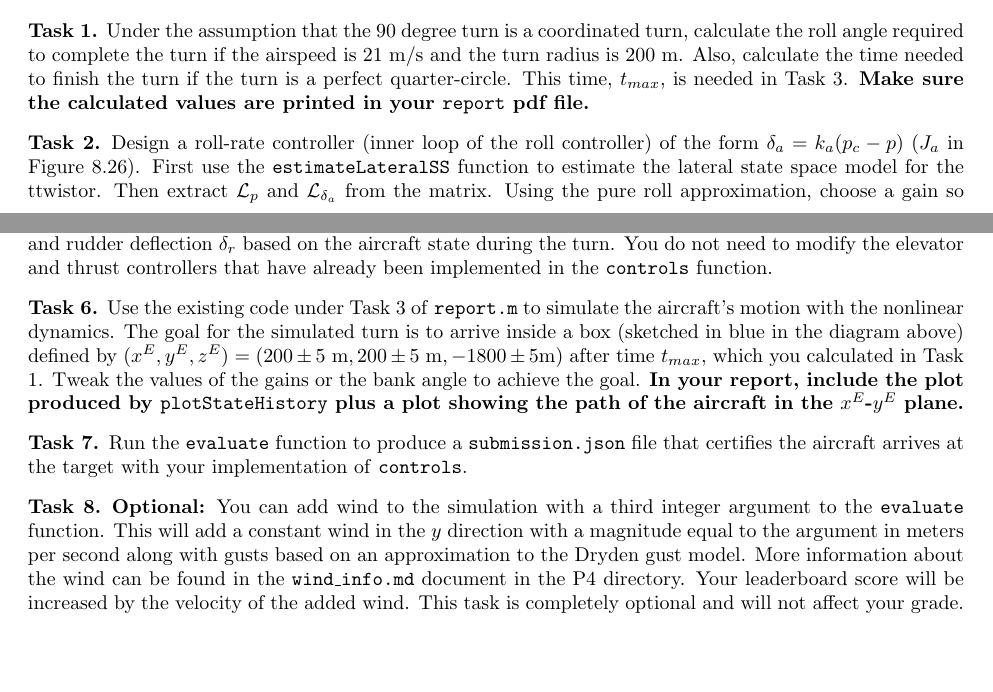
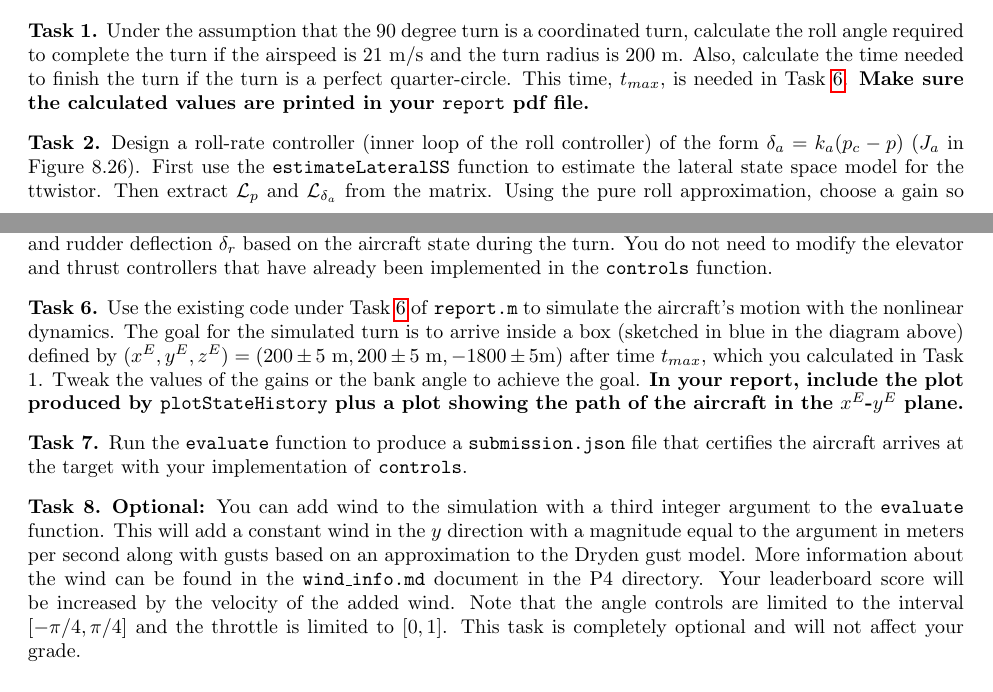
Before and after one commit to zsunberg/Aircraft-Dynamics-Materials, a LaTeX problem sheet (assignments/P4/programming-hw-4.tex): two parts of pages 1 and 2 of 2, joined at a grey line, cut so that both start at the same text, the shorter picture padded with empty space. Compiled offline with pdfLaTeX.

Commit message:
updated P4 to have control limits

```diff
--- a/assignments/P4/programming-hw-4.tex
+++ b/assignments/P4/programming-hw-4.tex
@@ -35,7 +35,7 @@ The aircraft parameters are given in the Matlab struct returned by the \texttt{t
 You will use the aircraft \texttt{aircraftDynamics} and \texttt{lonAeroForcesAndMoments} functions developed in P3 for this assignment. If you did not complete P3, you can use the solution code posted on piazza. Template files for P4 are available by cloning the git repository at \url{https://github.com/zsunberg/Aircraft-Dynamics-Materials} and navigating to the \texttt{assignments/P4} directory. A zip file is also available at \url{https://github.com/zsunberg/Aircraft-Dynamics-Materials/raw/main/zips/assignments/P4.zip}. It is possible that there will be bugfixes to the assignment after it is released. These will be announced on Piazza.
 
 \begin{task}
-    Under the assumption that the 90 degree turn is a coordinated turn, calculate the roll angle required to complete the turn if the airspeed is 21 m/s and the turn radius is 200 m. Also, calculate the time needed to finish the turn if the turn is a perfect quarter-circle. This time, $t_{max}$, is needed in Task 3. \textbf{Make sure the calculated values are printed in your \texttt{report} pdf file.}
+    Under the assumption that the 90 degree turn is a coordinated turn, calculate the roll angle required to complete the turn if the airspeed is 21 m/s and the turn radius is 200 m. Also, calculate the time needed to finish the turn if the turn is a perfect quarter-circle. This time, $t_{max}$, is needed in Task \ref{task:plot}. \textbf{Make sure the calculated values are printed in your \texttt{report} pdf file.}
 \end{task}
 
 \begin{task} \label{task:rollrate}
@@ -57,8 +57,8 @@ You will use the aircraft \texttt{aircraftDynamics} and \texttt{lonAeroForcesAnd
 You do not need to modify the elevator and thrust controllers that have already been implemented in the \texttt{controls} function.
 \end{task}
 
-\begin{task}
-    Use the existing code under Task 3 of \texttt{report.m} to simulate the aircraft's motion with the nonlinear dynamics. The goal for the simulated turn is to arrive inside a box (sketched in blue in the diagram above) defined by $(x^E,y^E,z^E) = (200 \pm 5\ \text{m},200 \pm 5\ \text{m}, -1800 \pm 5 \text{m})$ after time $t_{max}$, which you calculated in Task 1. Tweak the values of the gains or the bank angle to achieve the goal.
+\begin{task} \label{task:plot}
+    Use the existing code under Task \ref{task:plot} of \texttt{report.m} to simulate the aircraft's motion with the nonlinear dynamics. The goal for the simulated turn is to arrive inside a box (sketched in blue in the diagram above) defined by $(x^E,y^E,z^E) = (200 \pm 5\ \text{m},200 \pm 5\ \text{m}, -1800 \pm 5 \text{m})$ after time $t_{max}$, which you calculated in Task 1. Tweak the values of the gains or the bank angle to achieve the goal.
     \textbf{In your report, include the plot produced by \texttt{plotStateHistory} plus a plot showing the path of the aircraft in the $x^E$-$y^E$ plane.}
 \end{task}
 
@@ -68,7 +68,7 @@ You do not need to modify the elevator and thrust controllers that have already
 
 \begin{task}
     \textbf{Optional:}
-    You can add wind to the simulation with a third integer argument to the \texttt{evaluate} function. This will add a constant wind in the $y$ direction with a magnitude equal to the argument in meters per second along with gusts based on an approximation to the Dryden gust model. More information about the wind can be found in the \texttt{wind\_info.md} document in the P4 directory. Your leaderboard score will be increased by the velocity of the added wind. This task is completely optional and will not affect your grade.
+    You can add wind to the simulation with a third integer argument to the \texttt{evaluate} function. This will add a constant wind in the $y$ direction with a magnitude equal to the argument in meters per second along with gusts based on an approximation to the Dryden gust model. More information about the wind can be found in the \texttt{wind\_info.md} document in the P4 directory. Your leaderboard score will be increased by the velocity of the added wind. Note that the angle controls are limited to the interval $[-\pi/4, \pi/4]$ and the throttle is limited to $[0, 1]$. This task is completely optional and will not affect your grade.
 \end{task}
 
 \subsection*{Deliverables}
```
Also changed, not shown: assignments/P4/programming-hw-4.pdf, 3 other files.
